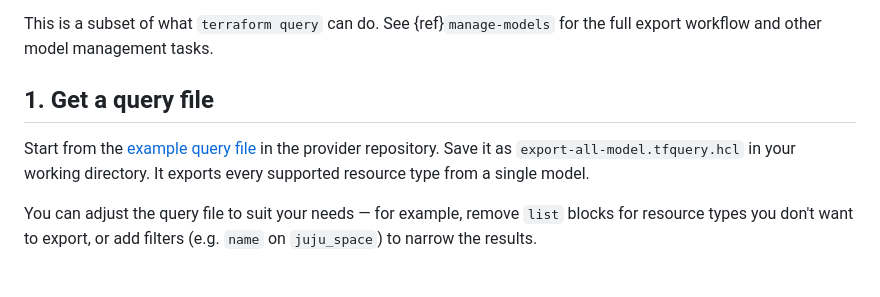
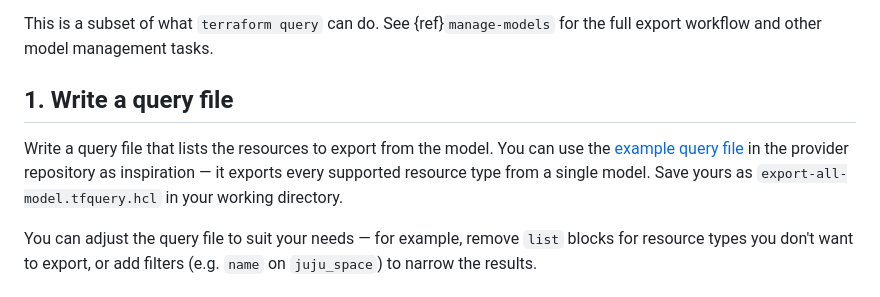
Before and after one commit to juju/terraform-provider-juju, a Markdown page: docs-rtd/howto/import-manual-model.md, the part around one of its changes. GitHub-like rendering.

```diff
--- a/docs-rtd/howto/import-manual-model.md
+++ b/docs-rtd/howto/import-manual-model.md
@@ -11,9 +11,9 @@ If you have a Juju model that was created outside Terraform (e.g. with the Juju
 
 This is a subset of what `terraform query` can do. See {ref}`manage-models` for the full export workflow and other model management tasks.
 
-## 1. Get a query file
+## 1. Write a query file
 
-Start from the [example query file](https://github.com/juju/terraform-provider-juju/blob/main/examples/list-resources/export-all-model.tfquery.hcl) in the provider repository. Save it as `export-all-model.tfquery.hcl` in your working directory. It exports every supported resource type from a single model.
+Write a query file that lists the resources to export from the model. You can use the [example query file](https://github.com/juju/terraform-provider-juju/blob/main/examples/list-resources/export-all-model.tfquery.hcl) in the provider repository as inspiration — it exports every supported resource type from a single model. Save yours as `export-all-model.tfquery.hcl` in your working directory.
 
 You can adjust the query file to suit your needs — for example, remove `list` blocks for resource types you don't want to export, or add filters (e.g. `name` on `juju_space`) to narrow the results.
 
```
Also changed, not shown: other parts of docs-rtd/howto/import-manual-model.md (+2 -2 lines), docs-rtd/skills/tf-model-export-fixup.md (+2 -3 lines).
